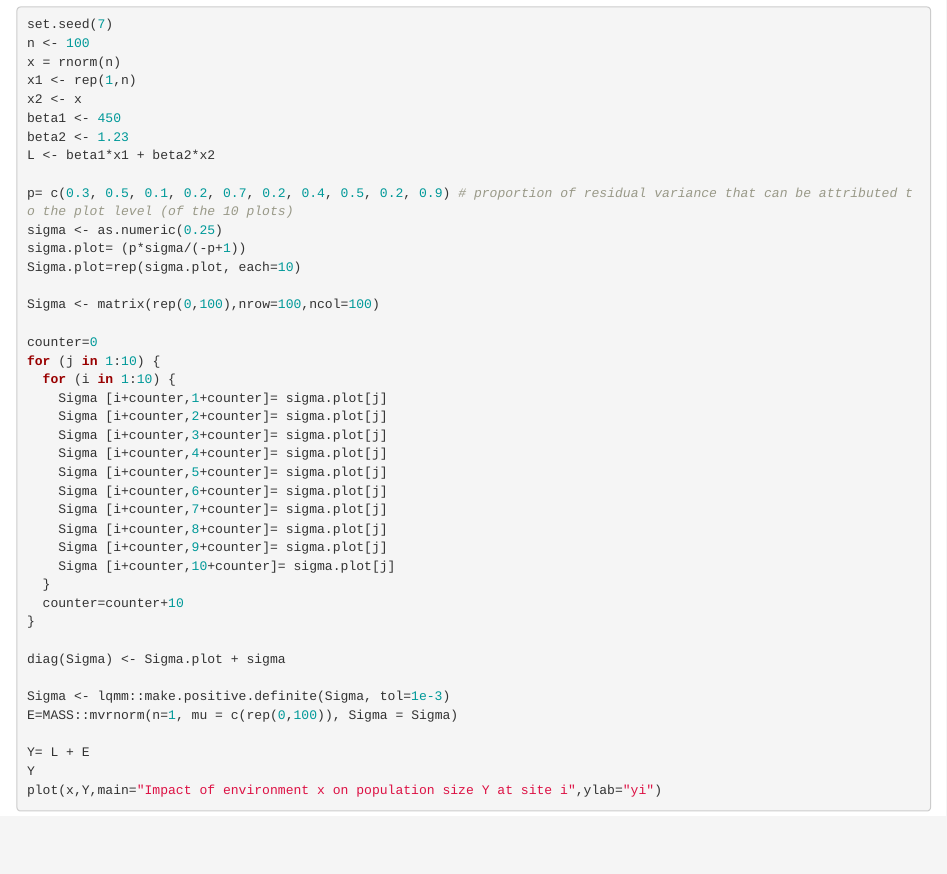
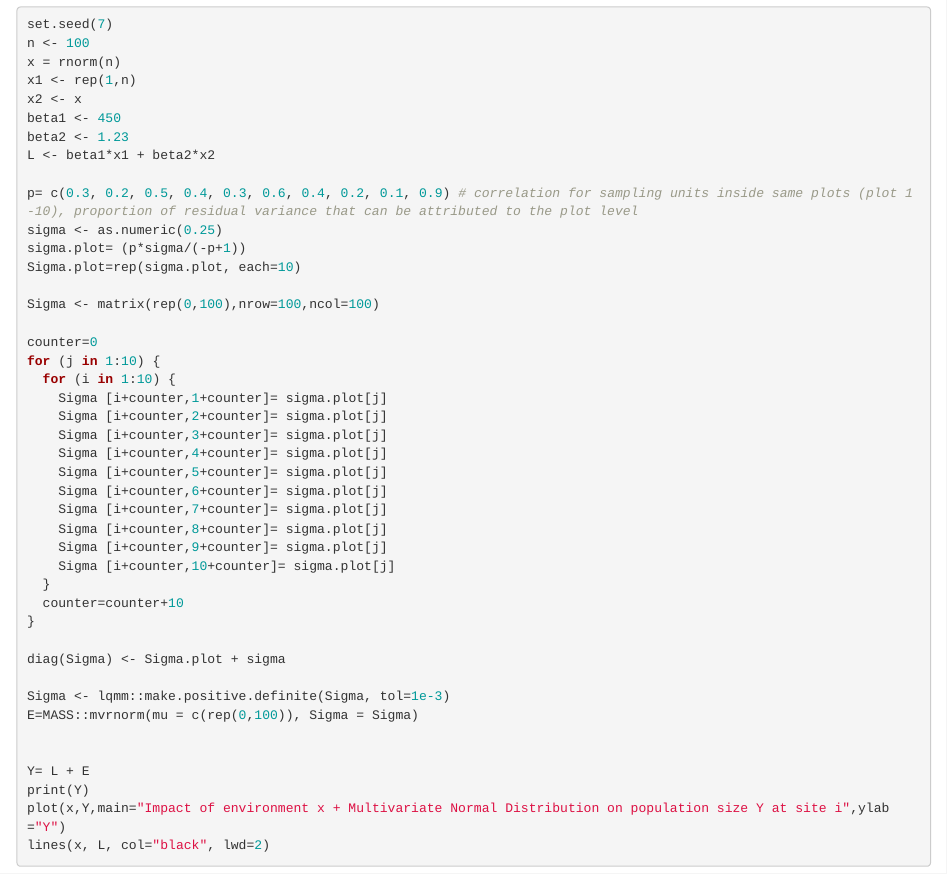
Before and after one commit to S-Borgmann/Labcode, an R Markdown document (Uniform_vs_hierarchical_study_design.Rmd): the page in a window 1100 px wide, from 7290 px down. Rendered offline with R 4.5, knitr and Pandoc, with nearby package versions.

Commit message:
updating comments and plot

````diff
--- a/Uniform_vs_hierarchical_study_design.Rmd
+++ b/Uniform_vs_hierarchical_study_design.Rmd
@@ -198,7 +198,7 @@ beta1 <- 450
 beta2 <- 1.23
 L <- beta1*x1 + beta2*x2
 
-p= c(0.3, 0.5, 0.1, 0.2, 0.7, 0.2, 0.4, 0.5, 0.2, 0.9) # proportion of residual variance that can be attributed to the plot level (of the 10 plots)
+p= c(0.3, 0.2, 0.5, 0.4, 0.3, 0.6, 0.4, 0.2, 0.1, 0.9) # correlation for sampling units inside same plots (plot 1-10), proportion of residual variance that can be attributed to the plot level
 sigma <- as.numeric(0.25)
 sigma.plot= (p*sigma/(-p+1))
 Sigma.plot=rep(sigma.plot, each=10)
@@ -225,10 +225,13 @@ for (j in 1:10) {
 diag(Sigma) <- Sigma.plot + sigma
 
 Sigma <- lqmm::make.positive.definite(Sigma, tol=1e-3)
-E=MASS::mvrnorm(n=1, mu = c(rep(0,100)), Sigma = Sigma)
+E=MASS::mvrnorm(mu = c(rep(0,100)), Sigma = Sigma)
+
 
 Y= L + E
-Y
-plot(x,Y,main="Impact of environment x on population size Y at site i",ylab="yi")
+print(Y)
+plot(x,Y,main="Impact of environment x + Multivariate Normal Distribution on population size Y at site i",ylab="Y")
+lines(x, L, col="black", lwd=2)
+
 
 ```
````
